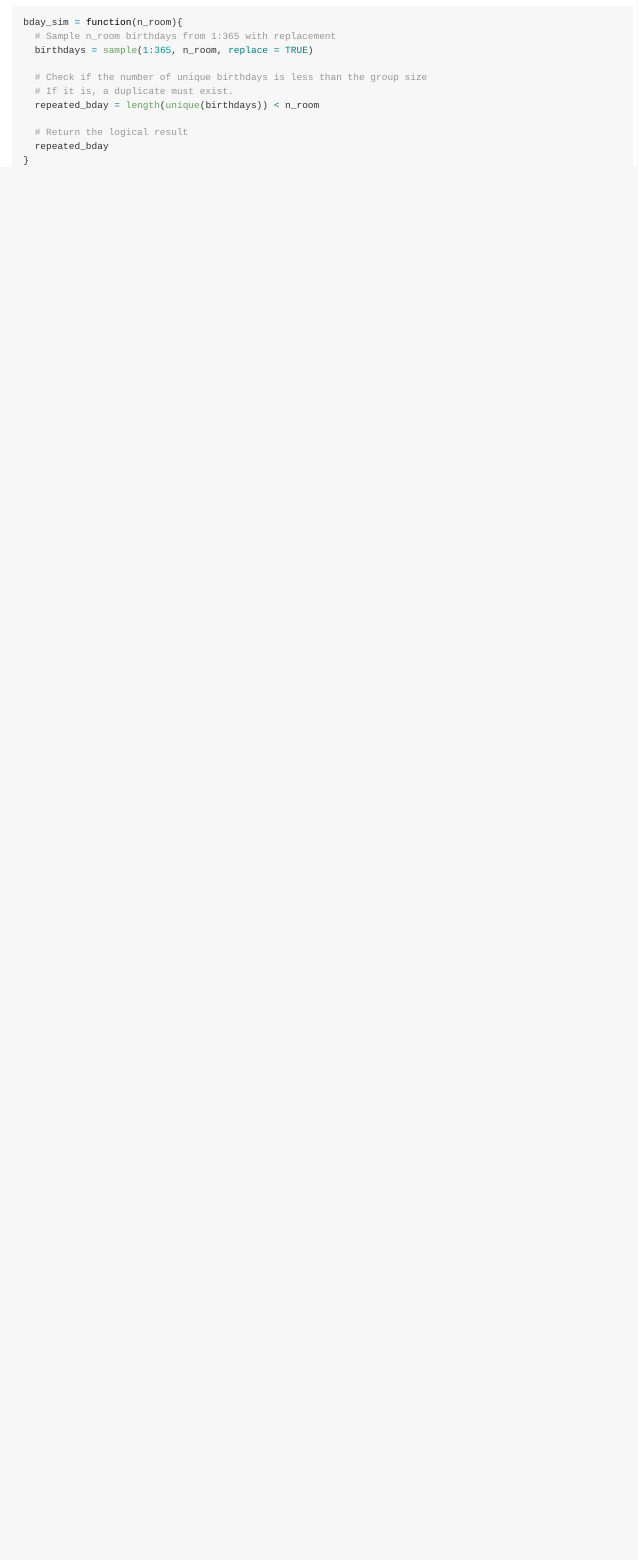
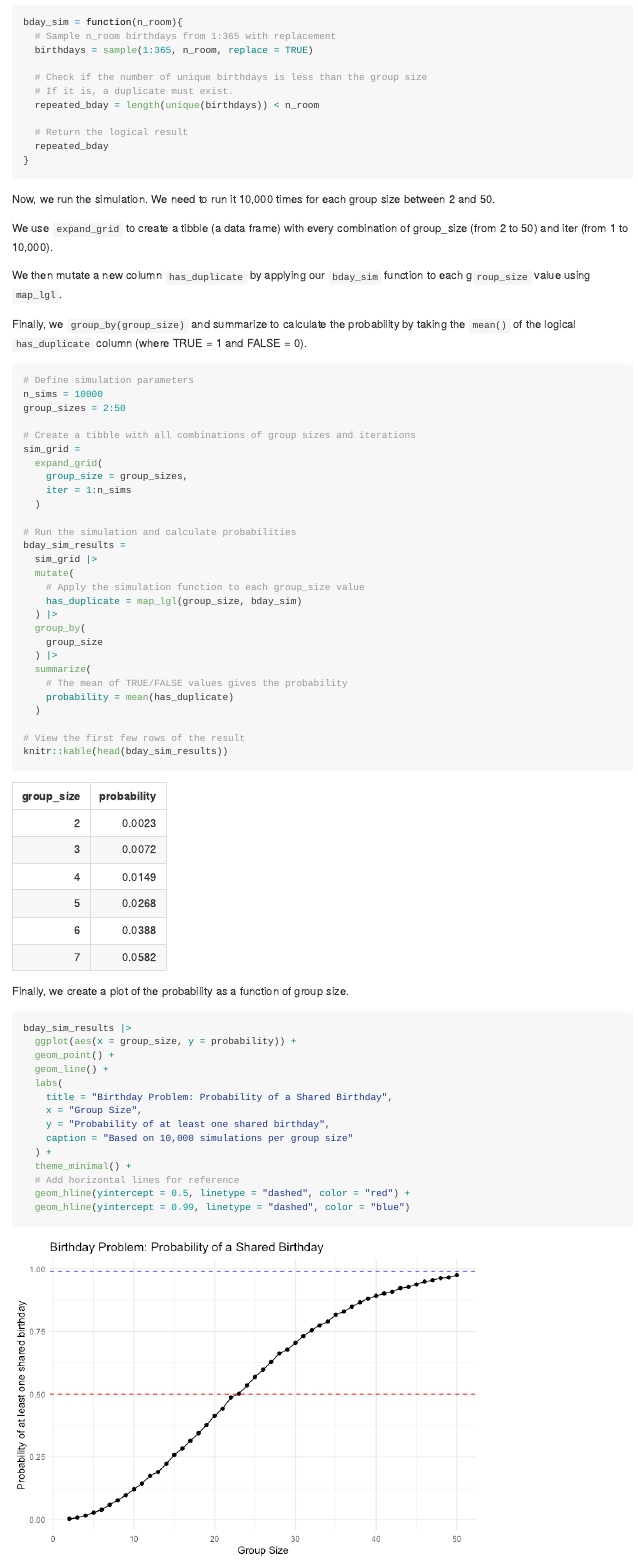
Before and after one commit to kwokmungyu/p8105_hw5_mk5149, an R Markdown document (p8105_hw5_mk5149.Rmd): the page in a window 1100 px wide, from 860 px down. The pictures show the output file p8105_hw5_mk5149.md that the author committed with the source, drawn offline in the style of GitHub.

Commit message:
Completion of problem 1

````diff
--- a/p8105_hw5_mk5149.Rmd
+++ b/p8105_hw5_mk5149.Rmd
@@ -30,3 +30,58 @@ bday_sim = function(n_room){
   repeated_bday
 }
 ```
+
+Now, we run the simulation. We need to run it 10,000 times for each group size between 2 and 50.
+
+We use `expand_grid` to create a tibble (a data frame) with every combination of group_size (from 2 to 50) and iter (from 1 to 10,000).
+
+We then mutate a new column `has_duplicate` by applying our `bday_sim` function to each g`roup_size` value using `map_lgl`.
+
+Finally, we `group_by(group_size)` and summarize to calculate the probability by taking the `mean()` of the logical `has_duplicate` column (where TRUE = 1 and FALSE = 0).
+```{r}
+# Define simulation parameters
+n_sims = 10000
+group_sizes = 2:50
+
+# Create a tibble with all combinations of group sizes and iterations
+sim_grid =
+  expand_grid(
+    group_size = group_sizes,
+    iter = 1:n_sims
+  )
+
+# Run the simulation and calculate probabilities
+bday_sim_results =
+  sim_grid |>
+  mutate(
+    # Apply the simulation function to each group_size value
+    has_duplicate = map_lgl(group_size, bday_sim)
+  ) |>
+  group_by(
+    group_size
+  ) |>
+  summarize(
+    # The mean of TRUE/FALSE values gives the probability
+    probability = mean(has_duplicate)
+  )
+
+# View the first few rows of the result
+knitr::kable(head(bday_sim_results))
+```
+
+Finally, we create a plot of the probability as a function of group size.
+```{r}
+bday_sim_results |>
+  ggplot(aes(x = group_size, y = probability)) +
+  geom_point() +
+  geom_line() +
+  labs(
+    title = "Birthday Problem: Probability of a Shared Birthday",
+    x = "Group Size",
+    y = "Probability of at least one shared birthday",
+    caption = "Based on 10,000 simulations per group size"
+  ) +
+  theme_minimal() +
+  # Add horizontal lines for reference
+  geom_hline(yintercept = 0.5, linetype = "dashed", color = "red") +
+  geom_hline(yintercept = 0.99, linetype = "dashed", color = "blue")
````
Also changed, not shown: p8105_hw5_mk5149.md, p8105_hw5_mk5149_files/figure-gfm/unnamed-chunk-5-1.png (added), p8105_hw5_mk5149.Rmd (10 more changed lines).
